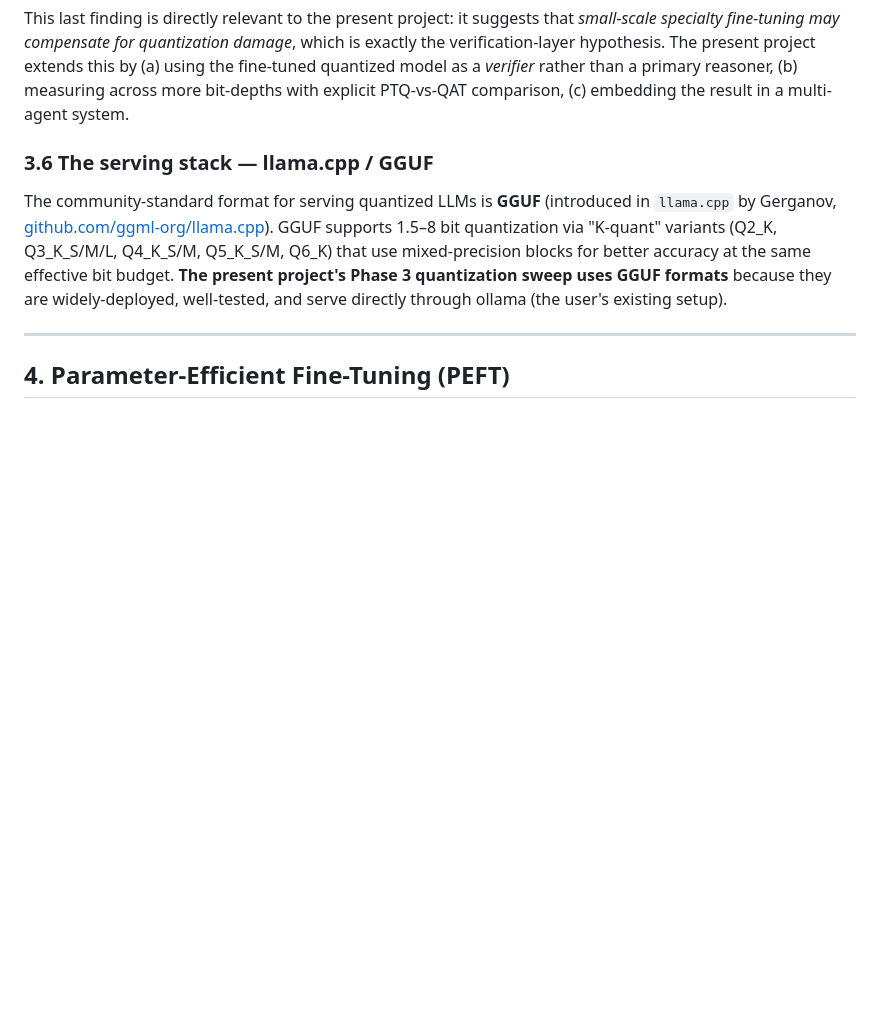
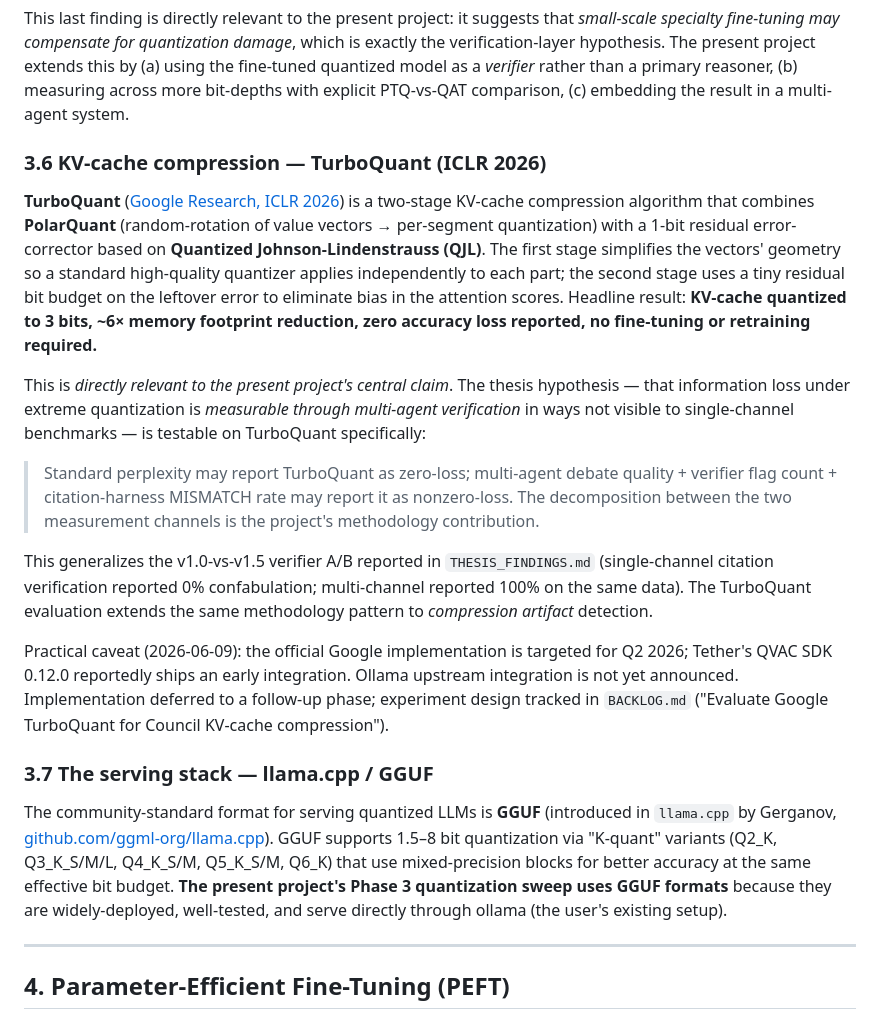
Before and after one commit to razeenwasif/council, a Markdown page: LITERATURE_REVIEW.md, the part around the change. Drawn GitHub-style; blank space fills up the shorter version.

```diff
--- a/LITERATURE_REVIEW.md
+++ b/LITERATURE_REVIEW.md
@@ -104,7 +104,19 @@ A 2024 advance: **QuaRot** showed that rotating LLM hidden states (via Hadamard
 
 This last finding is directly relevant to the present project: it suggests that *small-scale specialty fine-tuning may compensate for quantization damage*, which is exactly the verification-layer hypothesis. The present project extends this by (a) using the fine-tuned quantized model as a *verifier* rather than a primary reasoner, (b) measuring across more bit-depths with explicit PTQ-vs-QAT comparison, (c) embedding the result in a multi-agent system.
 
-### 3.6 The serving stack — llama.cpp / GGUF
+### 3.6 KV-cache compression — TurboQuant (ICLR 2026)
+
+**TurboQuant** ([Google Research, ICLR 2026](https://research.google/blog/turboquant-redefining-ai-efficiency-with-extreme-compression/)) is a two-stage KV-cache compression algorithm that combines **PolarQuant** (random-rotation of value vectors → per-segment quantization) with a 1-bit residual error-corrector based on **Quantized Johnson-Lindenstrauss (QJL)**. The first stage simplifies the vectors' geometry so a standard high-quality quantizer applies independently to each part; the second stage uses a tiny residual bit budget on the leftover error to eliminate bias in the attention scores. Headline result: **KV-cache quantized to 3 bits, ~6× memory footprint reduction, zero accuracy loss reported, no fine-tuning or retraining required.**
+
+This is *directly relevant to the present project's central claim*. The thesis hypothesis — that information loss under extreme quantization is *measurable through multi-agent verification* in ways not visible to single-channel benchmarks — is testable on TurboQuant specifically:
+
+> Standard perplexity may report TurboQuant as zero-loss; multi-agent debate quality + verifier flag count + citation-harness MISMATCH rate may report it as nonzero-loss. The decomposition between the two measurement channels is the project's methodology contribution.
+
+This generalizes the v1.0-vs-v1.5 verifier A/B reported in `THESIS_FINDINGS.md` (single-channel citation verification reported 0% confabulation; multi-channel reported 100% on the same data). The TurboQuant evaluation extends the same methodology pattern to *compression artifact* detection.
+
+Practical caveat (2026-06-09): the official Google implementation is targeted for Q2 2026; Tether's QVAC SDK 0.12.0 reportedly ships an early integration. Ollama upstream integration is not yet announced. Implementation deferred to a follow-up phase; experiment design tracked in `BACKLOG.md` ("Evaluate Google TurboQuant for Council KV-cache compression").
+
+### 3.7 The serving stack — llama.cpp / GGUF
 
 The community-standard format for serving quantized LLMs is **GGUF** (introduced in `llama.cpp` by Gerganov, [github.com/ggml-org/llama.cpp](https://github.com/ggml-org/llama.cpp)). GGUF supports 1.5–8 bit quantization via "K-quant" variants (Q2_K, Q3_K_S/M/L, Q4_K_S/M, Q5_K_S/M, Q6_K) that use mixed-precision blocks for better accuracy at the same effective bit budget. **The present project's Phase 3 quantization sweep uses GGUF formats** because they are widely-deployed, well-tested, and serve directly through ollama (the user's existing setup).
 
```
Also changed, not shown: BACKLOG.md (+36 -0 lines).
